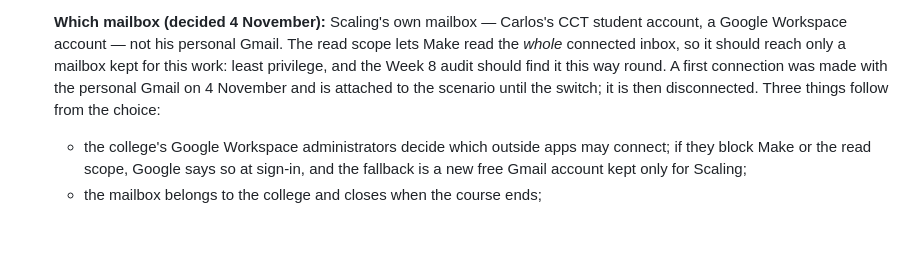
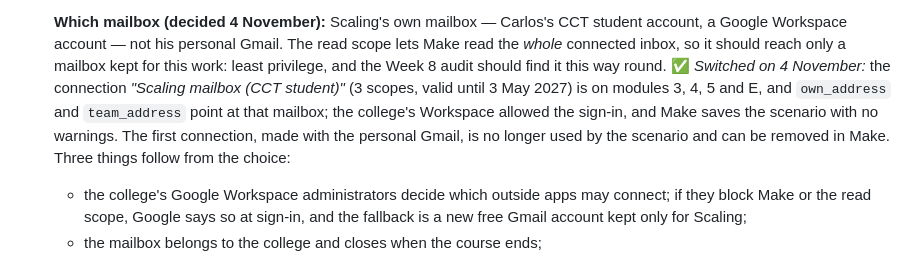
Before and after one commit to carlosmariamunozmorilas/lowcode-project, a Markdown page: docs/portfolio/automation-01.md, the part around the change. Drawn GitHub-style; blank space fills up the shorter version.

Commit message:
Record the switch to Scaling's mailbox in Make
The scenario now sends from the CCT student mailbox: a new Gmail
connection on modules 3, 4, 5 and E, and module 2's own and team
addresses point at it. The college's Workspace allowed the sign-in and
Make saves the scenario with no warnings. The personal-Gmail connection
is no longer used.

Co-Authored-By: Claude Opus 5.5 <noreply@anthropic.com>

```diff
--- a/docs/portfolio/automation-01.md
+++ b/docs/portfolio/automation-01.md
@@ -162,9 +162,13 @@ Make, Google and Calendly:
    CCT student account, a Google Workspace account — not his personal Gmail.
    The read scope lets Make read the *whole* connected inbox, so it should
    reach only a mailbox kept for this work: least privilege, and the Week 8
-   audit should find it this way round. A first connection was made with the
-   personal Gmail on 4 November and is attached to the scenario until the
-   switch; it is then disconnected. Three things follow from the choice:
+   audit should find it this way round. ✅ *Switched on 4 November:* the
+   connection *"Scaling mailbox (CCT student)"* (3 scopes, valid until 3 May
+   2027) is on modules 3, 4, 5 and E, and `own_address` and `team_address`
+   point at that mailbox; the college's Workspace allowed the sign-in, and
+   Make saves the scenario with no warnings. The first connection, made with
+   the personal Gmail, is no longer used by the scenario and can be removed in
+   Make. Three things follow from the choice:
    - the college's Google Workspace administrators decide which outside apps
      may connect; if they block Make or the read scope, Google says so at
      sign-in, and the fallback is a new free Gmail account kept only for
```
